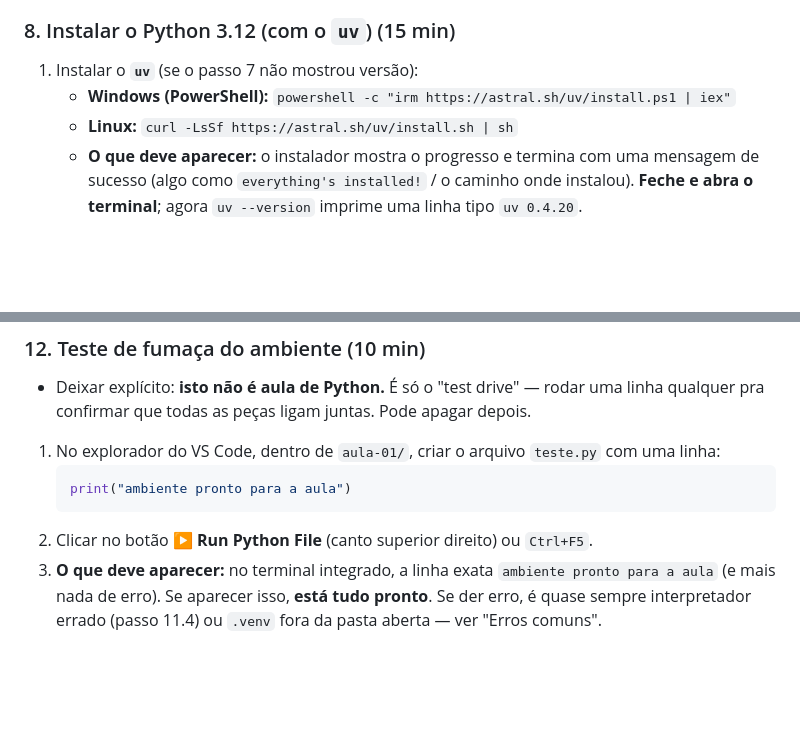
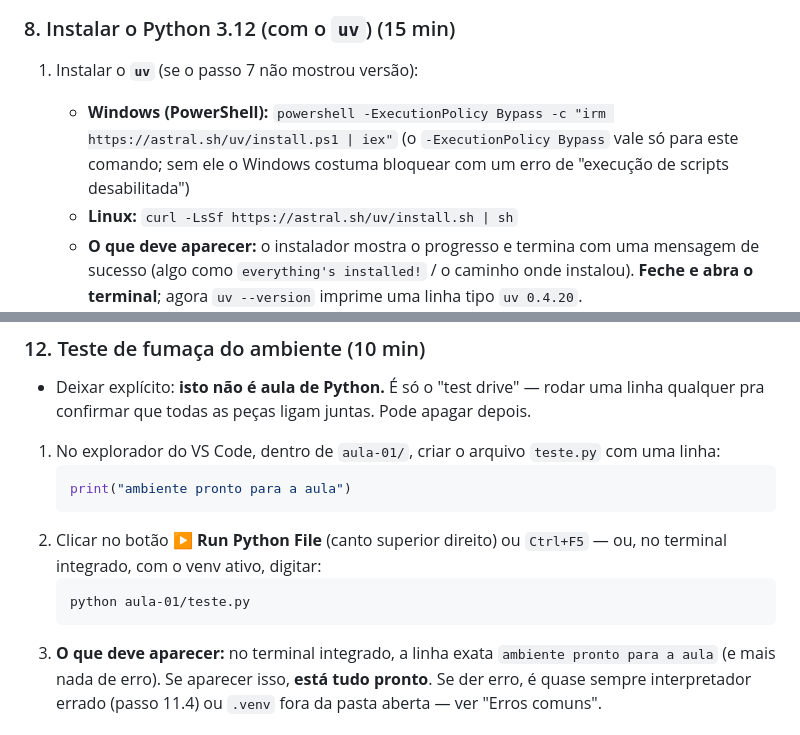
Before and after one commit to frzanini/cursopythonkids, a Markdown page: docs/modulo-00-sistema-operacional-e-pastas/material-professor.md, 2 parts joined by grey strips. Drawn GitHub-style; blank space fills up the shorter version.

````diff
--- a/docs/modulo-00-sistema-operacional-e-pastas/material-professor.md
+++ b/docs/modulo-00-sistema-operacional-e-pastas/material-professor.md
@@ -170,7 +170,10 @@ peça:
 ### 8. Instalar o Python 3.12 (com o `uv`) (15 min)
 
 1. Instalar o **`uv`** (se o passo 7 não mostrou versão):
-   - **Windows (PowerShell):** `powershell -c "irm https://astral.sh/uv/install.ps1 | iex"`
+   - **Windows (PowerShell):**
+     `powershell -ExecutionPolicy Bypass -c "irm https://astral.sh/uv/install.ps1 | iex"`
+     (o `-ExecutionPolicy Bypass` vale só para este comando; sem ele o Windows costuma bloquear
+     com um erro de "execução de scripts desabilitada")
    - **Linux:** `curl -LsSf https://astral.sh/uv/install.sh | sh`
    - **O que deve aparecer:** o instalador mostra o progresso e termina com uma mensagem de
      sucesso (algo como `everything's installed!` / o caminho onde instalou). **Feche e abra o
@@ -336,7 +360,11 @@ flowchart TB
    ```python
    print("ambiente pronto para a aula")
    ```
-2. Clicar no botão ▶ **Run Python File** (canto superior direito) ou `Ctrl+F5`.
+2. Clicar no botão ▶ **Run Python File** (canto superior direito) ou `Ctrl+F5` — ou, no terminal
+   integrado, com o venv ativo, digitar:
+   ```
+   python aula-01/teste.py
+   ```
 3. **O que deve aparecer:** no terminal integrado, a linha exata `ambiente pronto para a aula`
    (e mais nada de erro). Se aparecer isso, **está tudo pronto**. Se der erro, é quase sempre
    interpretador errado (passo 11.4) ou `.venv` fora da pasta aberta — ver "Erros comuns".
````
Also changed, not shown: other parts of docs/modulo-00-sistema-operacional-e-pastas/material-professor.md (+35 -0 lines), docs/modulo-00-sistema-operacional-e-pastas/material-aluno.md (+37 -4 lines).
